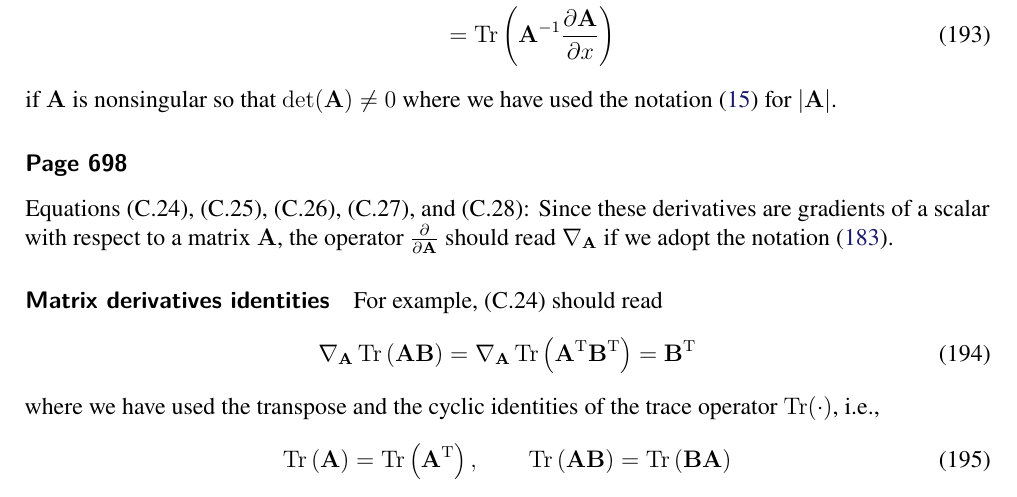
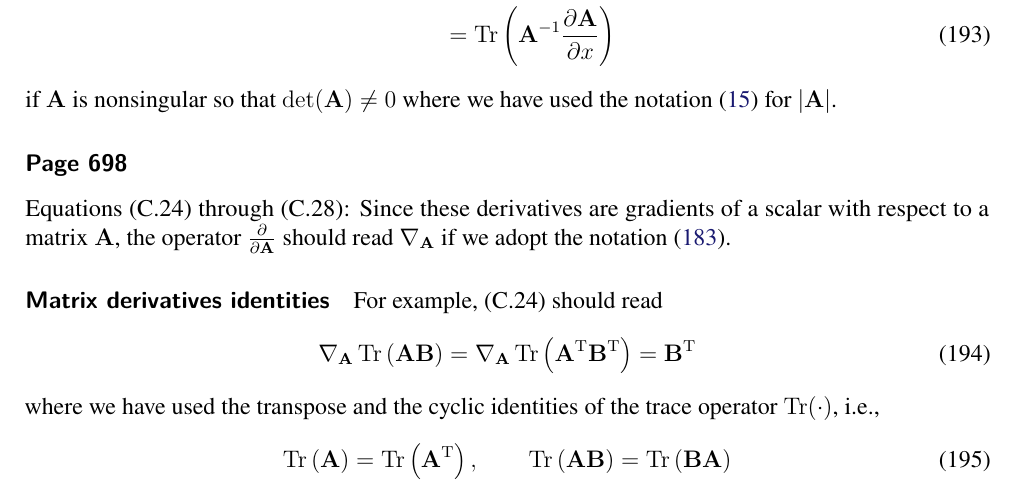
Before and after one commit to yousuketakada/prml_errata, a LaTeX document (prml_errata.tex): part of page 35 of 42, cut so that both start at the same text. Compiled offline with pdfLaTeX.

Commit message:
Edit erratum for (C.24) through (C.28)

```diff
--- a/prml_errata.tex
+++ b/prml_errata.tex
@@ -2929,7 +2929,7 @@ if $\mathbf{A}$ is nonsingular so that $\operatorname{det}(\mathbf{A}) \neq 0$
 where we have used the notation~\eqref{eq:abs_of_matrix_determinant} for $\left|\mathbf{A}\right|$.
 
 \erratum{Page~698}
-Equations~(C.24), (C.25), (C.26), (C.27), and (C.28):
+Equations~(C.24) through (C.28):
 Since these derivatives are gradients of a scalar with respect to a matrix~$\mathbf{A}$,
 the operator~$\frac{\partial}{\partial \mathbf{A}}$ should read $\nabla_{\mathbf{A}}$
 if we adopt the notation~\eqref{eq:gradient_of_scalar_wrt_matrix}.
```
